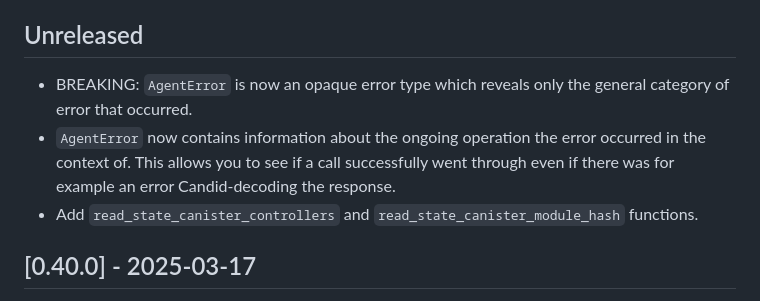
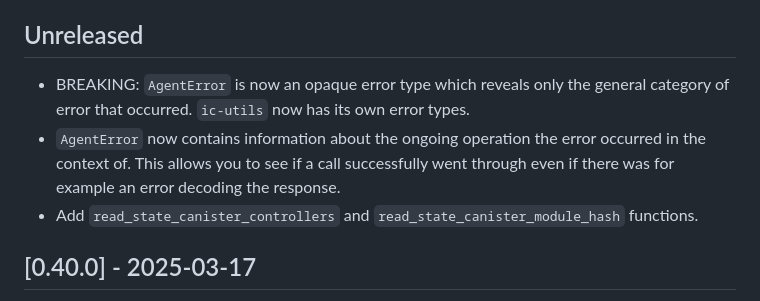
Before and after one commit to dfinity/agent-rs, a Markdown page: CHANGELOG.md, the part around the change. Drawn GitHub-style.

Commit message:
changelog

```diff
--- a/CHANGELOG.md
+++ b/CHANGELOG.md
@@ -8,9 +8,8 @@ and this project adheres to [Semantic Versioning](https://semver.org/spec/v2.0.0
 
 ## Unreleased
 
-* BREAKING: `AgentError` is now an opaque error type which reveals only the general category of error that occurred.
-* `AgentError` now contains information about the ongoing operation the error occurred in the context of. This allows you to see
-  if a call successfully went through even if there was for example an error Candid-decoding the response.
+* BREAKING: `AgentError` is now an opaque error type which reveals only the general category of error that occurred. `ic-utils` now has its own error types.
+* `AgentError` now contains information about the ongoing operation the error occurred in the context of. This allows you to see if a call successfully went through even if there was for example an error decoding the response.
 * Add `read_state_canister_controllers` and `read_state_canister_module_hash` functions.
 
 ## [0.40.0] - 2025-03-17
```
